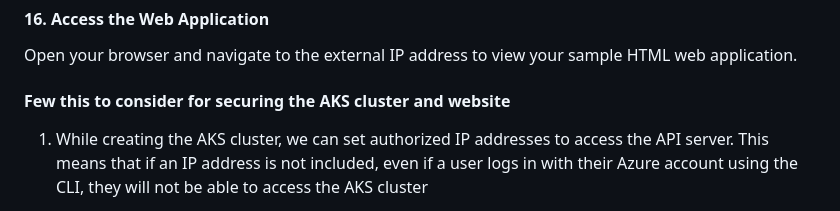
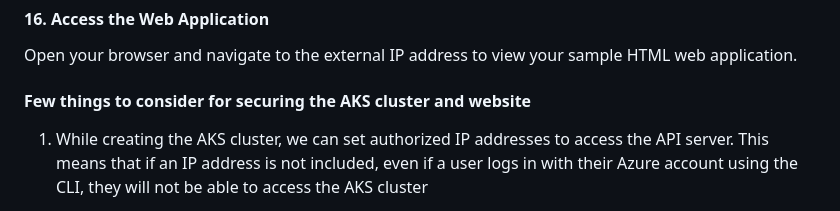
Before and after one commit to Vinayreddysuram/aks_web_app, a Markdown page: README.md, the part around the change. Rendered like a GitHub page.

```diff
--- a/README.md
+++ b/README.md
@@ -117,7 +117,7 @@ Note the external IP address. It might take a few minutes to be assigned.
 #### 16. Access the Web Application
 Open your browser and navigate to the external IP address to view your sample HTML web application.
 
-#### Few this to consider for securing the AKS cluster and website
+#### Few things to consider for securing the AKS cluster and website
 
 1. While creating the AKS cluster, we can set authorized IP addresses to access the API server. This means that if an IP address is not included, even if a user logs in with their Azure account using the CLI, they will not be able to access the AKS cluster
 
```
